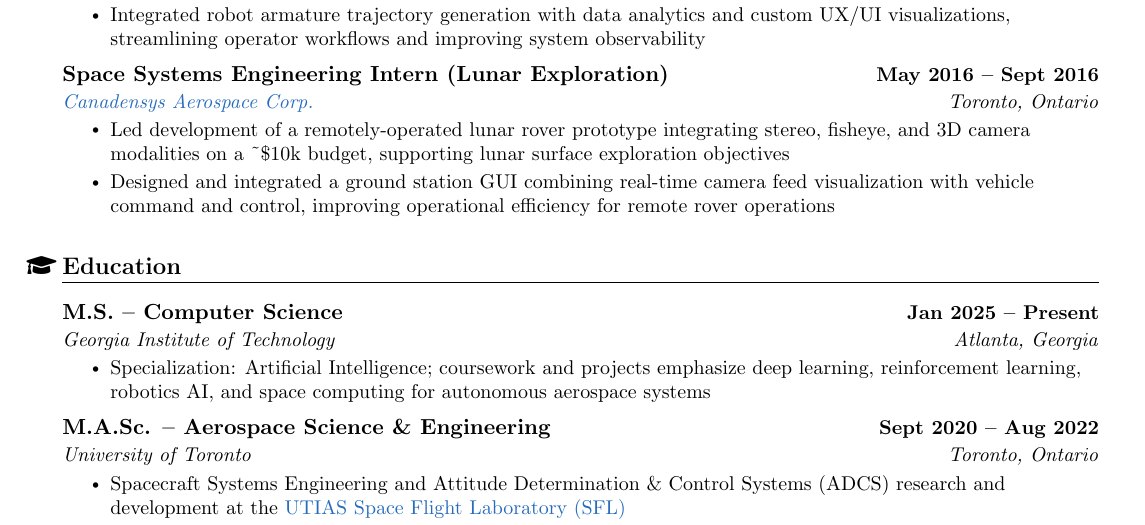
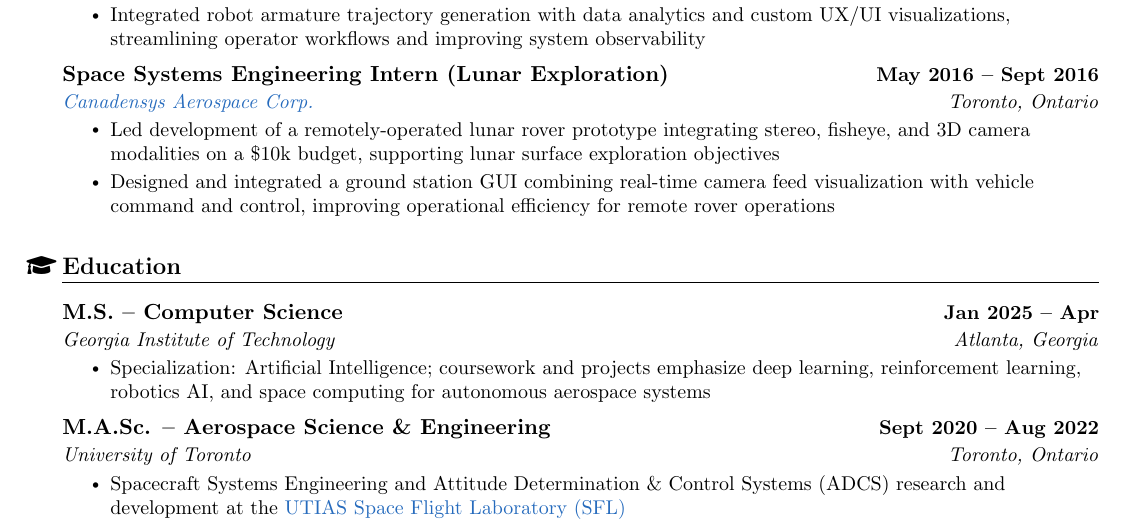
Before and after one commit to atillasaadat/overleaf-cv, a LaTeX document (main.tex): part of page 2 of 7, cut so that both start at the same text. Compiled offline with pdfLaTeX.

Commit message:
Some updates

```diff
--- a/main.tex
+++ b/main.tex
@@ -283,7 +283,7 @@
       {Space Systems Engineering Intern (Lunar Exploration)}{May 2016 -- Sept 2016}
       {\href{https://www.canadensys.com/space-exploration/586-2/}{Canadensys Aerospace Corp.}}{Toronto, Ontario}
       \resumeItemListStart
-        \resumeItem{Led development of a remotely-operated lunar rover prototype integrating stereo, fisheye, and 3D camera modalities on a \textasciitilde\$10k budget, supporting lunar surface exploration objectives}
+        \resumeItem{Led development of a remotely-operated lunar rover prototype integrating stereo, fisheye, and 3D camera modalities on a \$10k budget, supporting lunar surface exploration objectives}
         \resumeItem{Designed and integrated a ground station GUI combining real-time camera feed visualization with vehicle command and control, improving operational efficiency for remote rover operations}
       \resumeItemListEnd
   \resumeSubHeadingListEnd
@@ -294,7 +294,7 @@
   \vspace{5pt}
   \resumeSubHeadingListStart
       \resumeSubheading
-        {M.S. -- Computer Science}{Jan 2025 -- Present}
+        {M.S. -- Computer Science}{Jan 2025 -- Apr}
         {Georgia Institute of Technology}{Atlanta, Georgia}
         \resumeItemListStart
             \resumeItem{Specialization: Artificial Intelligence; coursework and projects emphasize deep learning, reinforcement learning, robotics AI, and space computing for autonomous aerospace systems}
```
